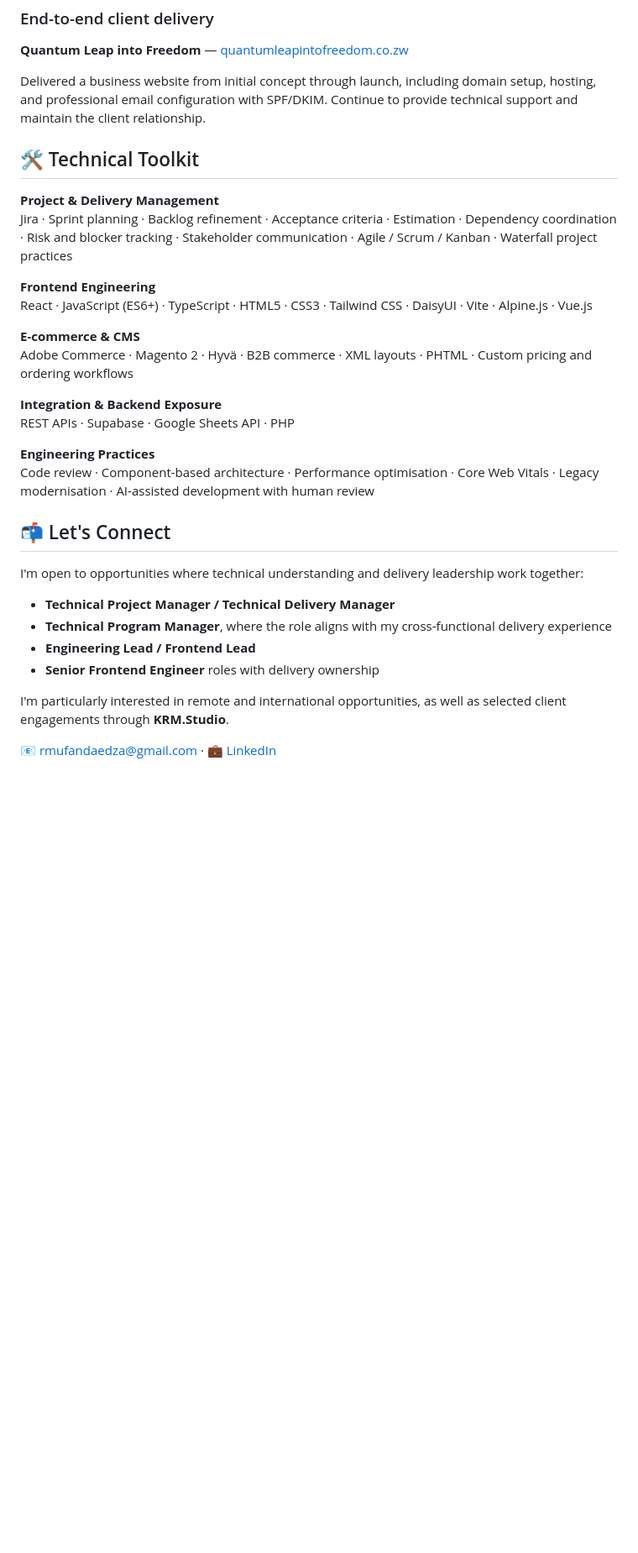
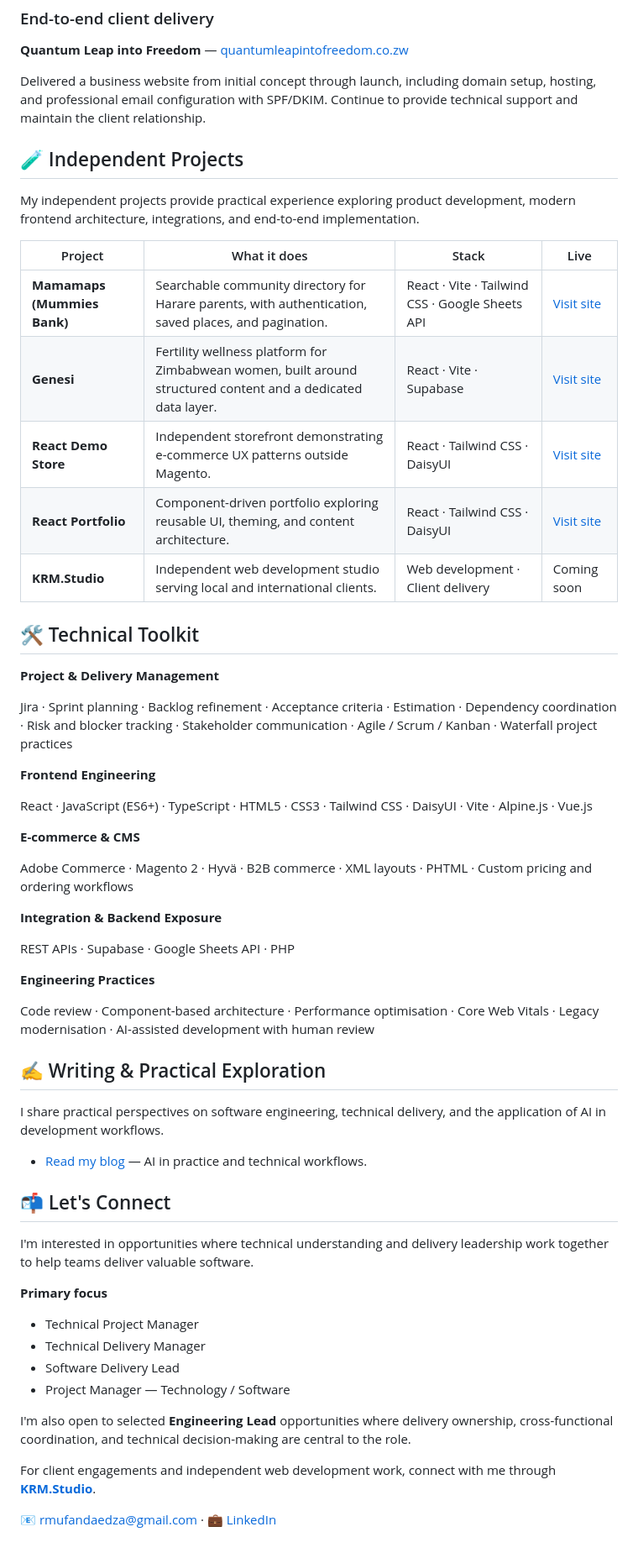
Before and after one commit to KarenRumbidzai/KarenRumbidzai, a Markdown page: README.md, the part around one of its changes. Shown at 84% size. Drawn GitHub-style; blank space fills up the shorter version.

```diff
--- a/README.md
+++ b/README.md
@@ -68,32 +56,59 @@ My independent projects give me a practical space to explore product development
 
 Delivered a business website from initial concept through launch, including domain setup, hosting, and professional email configuration with SPF/DKIM. Continue to provide technical support and maintain the client relationship.
 
+## 🧪 Independent Projects
+
+My independent projects provide practical experience exploring product development, modern frontend architecture, integrations, and end-to-end implementation.
+
+| Project                     | What it does                                                                                                  | Stack                                           | Live                                                   |
+| --------------------------- | ------------------------------------------------------------------------------------------------------------- | ----------------------------------------------- | ------------------------------------------------------ |
+| **Mamamaps (Mummies Bank)** | Searchable community directory for Harare parents, with authentication, saved places, and pagination.         | React · Vite · Tailwind CSS · Google Sheets API | [Visit site](https://mamamaps-mpii.vercel.app/)        |
+| **Genesi**                  | Fertility wellness platform for Zimbabwean women, built around structured content and a dedicated data layer. | React · Vite · Supabase                         | [Visit site](https://genesi-fertility.netlify.app/)    |
+| **React Demo Store**        | Independent storefront demonstrating e-commerce UX patterns outside Magento.                                  | React · Tailwind CSS · DaisyUI                  | [Visit site](https://krm-react-demo-store.vercel.app/) |
+| **React Portfolio**         | Component-driven portfolio exploring reusable UI, theming, and content architecture.                          | React · Tailwind CSS · DaisyUI                  | [Visit site](https://krm-react-portfolio.vercel.app/)  |
+| **KRM.Studio**              | Independent web development studio serving local and international clients.                                   | Web development · Client delivery               | Coming soon                                            |
+
 ## 🛠️ Technical Toolkit
 
 **Project & Delivery Management**
+
 Jira · Sprint planning · Backlog refinement · Acceptance criteria · Estimation · Dependency coordination · Risk and blocker tracking · Stakeholder communication · Agile / Scrum / Kanban · Waterfall project practices
 
 **Frontend Engineering**
+
 React · JavaScript (ES6+) · TypeScript · HTML5 · CSS3 · Tailwind CSS · DaisyUI · Vite · Alpine.js · Vue.js
 
 **E-commerce & CMS**
+
 Adobe Commerce · Magento 2 · Hyvä · B2B commerce · XML layouts · PHTML · Custom pricing and ordering workflows
 
 **Integration & Backend Exposure**
+
 REST APIs · Supabase · Google Sheets API · PHP
 
 **Engineering Practices**
+
 Code review · Component-based architecture · Performance optimisation · Core Web Vitals · Legacy modernisation · AI-assisted development with human review
+
+## ✍️ Writing & Practical Exploration
+
+I share practical perspectives on software engineering, technical delivery, and the application of AI in development workflows.
+
+- [Read my blog](https://karenrumbidzai.github.io/blog/posts/ai-in-practice/) — AI in practice and technical workflows.
 
 ## 📬 Let's Connect
 
-I'm open to opportunities where technical understanding and delivery leadership work together:
+I'm interested in opportunities where technical understanding and delivery leadership work together to help teams deliver valuable software.
 
-- **Technical Project Manager / Technical Delivery Manager**
-- **Technical Program Manager**, where the role aligns with my cross-functional delivery experience
-- **Engineering Lead / Frontend Lead**
-- **Senior Frontend Engineer** roles with delivery ownership
+**Primary focus**
 
-I'm particularly interested in remote and international opportunities, as well as selected client engagements through **KRM.Studio**.
+- Technical Project Manager
+- Technical Delivery Manager
+- Software Delivery Lead
+- Project Manager — Technology / Software
+
+I'm also open to selected **Engineering Lead** opportunities where delivery ownership, cross-functional coordination, and technical decision-making are central to the role.
+
+For client engagements and independent web development work, connect with me through **[KRM.Studio](https://krmstudio.co.zw/)**.
 
 📧 [rmufandaedza@gmail.com](mailto:rmufandaedza@gmail.com) · 💼 [LinkedIn](https://www.linkedin.com/in/karenrumbie/)
```
Also changed, not shown: other parts of README.md (+10 -22 lines).
